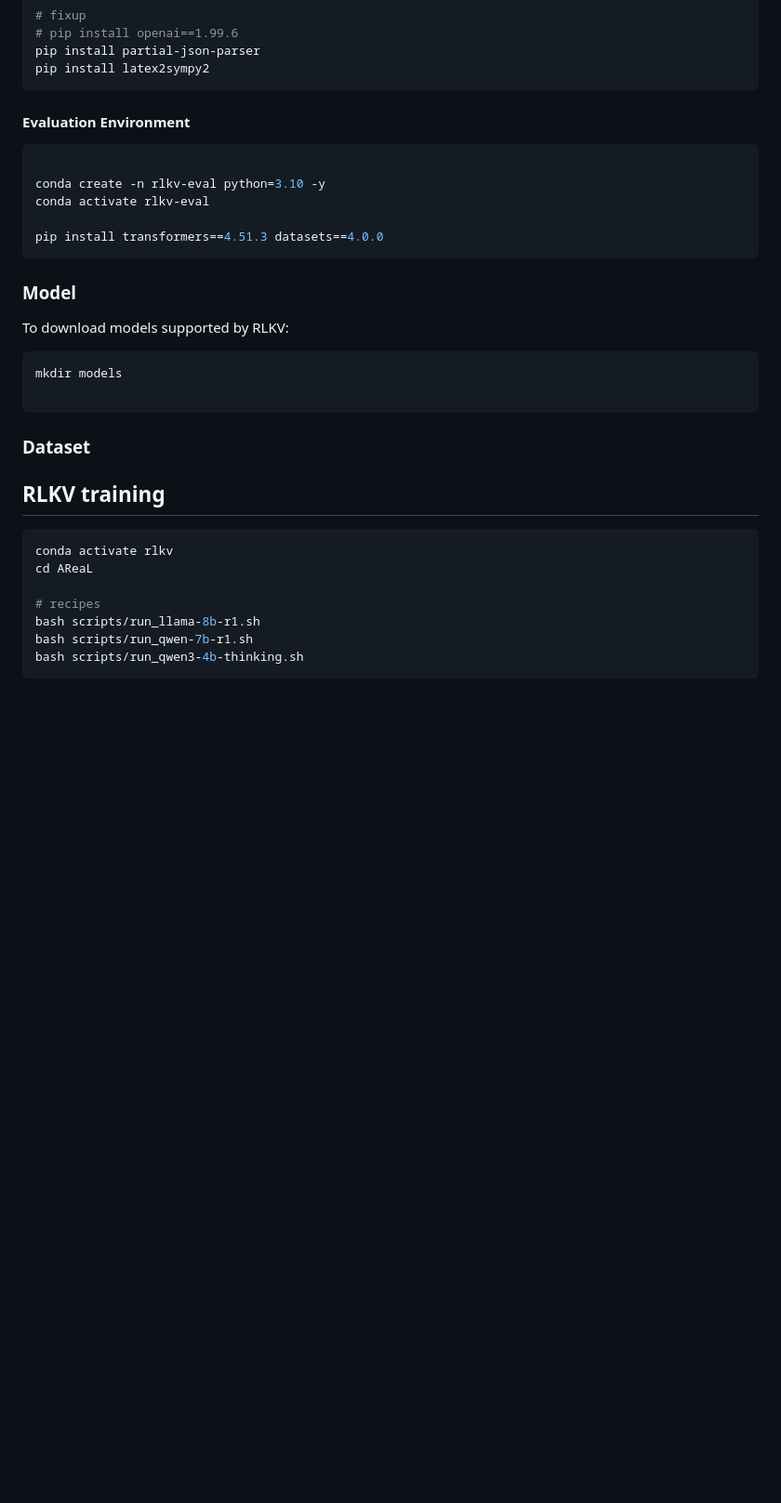
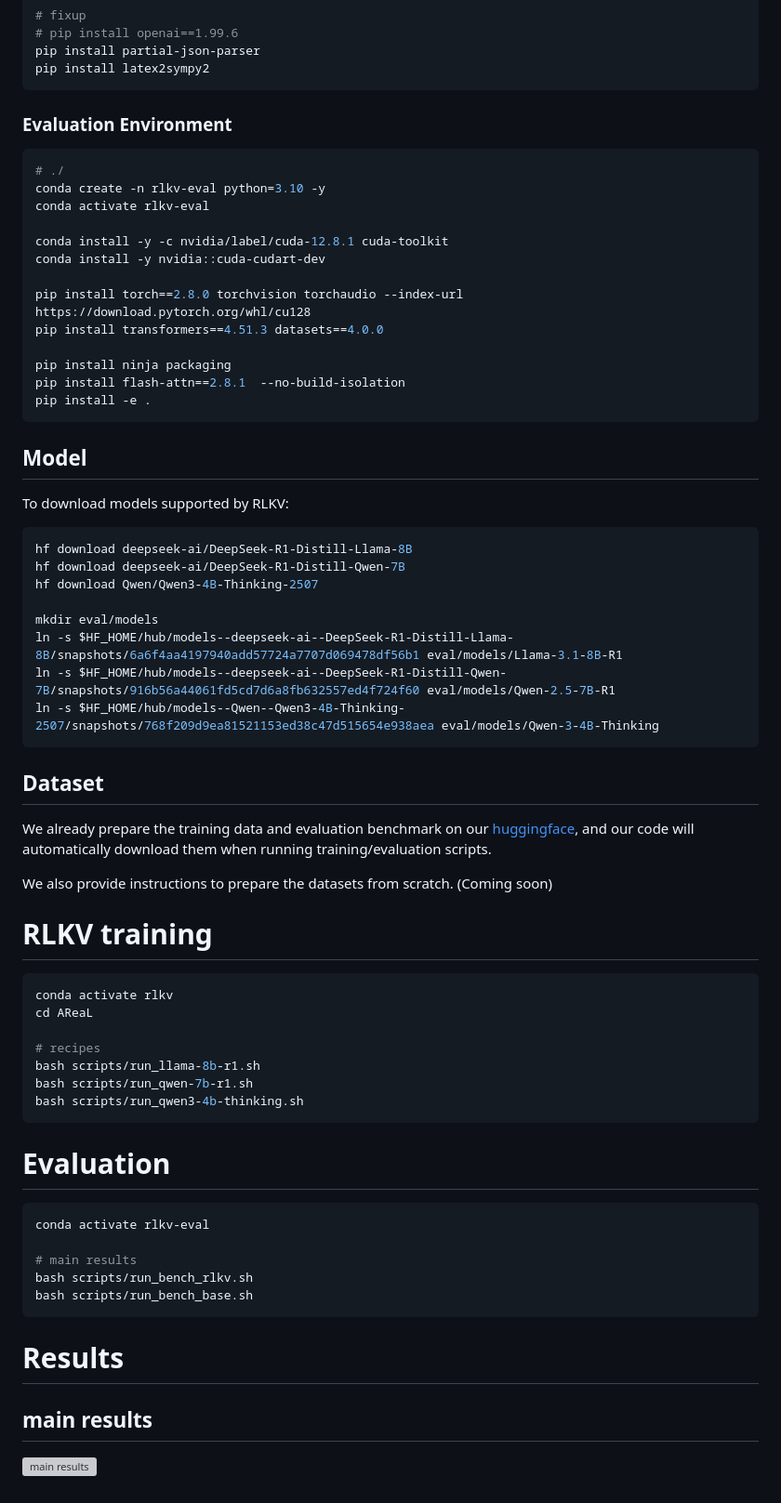
Before and after one commit to Kurt232/RLKV, a Markdown page: README.md, the part around the change printed below. Shown: that part at 93% size. Drawn GitHub-style; blank space fills up the shorter version; grey boxes are pictures that could not be loaded.

````diff
--- a/README.md
+++ b/README.md
@@ -56,25 +58,42 @@ pip install partial-json-parser
 pip install latex2sympy2
 ```
 
-#### Evaluation Environment
+### Evaluation Environment
 ```bash
-
+# ./
 conda create -n rlkv-eval python=3.10 -y
 conda activate rlkv-eval
 
+conda install -y -c nvidia/label/cuda-12.8.1 cuda-toolkit
+conda install -y nvidia::cuda-cudart-dev
+
+pip install torch==2.8.0 torchvision torchaudio --index-url https://download.pytorch.org/whl/cu128
 pip install transformers==4.51.3 datasets==4.0.0
+
+pip install ninja packaging
+pip install flash-attn==2.8.1  --no-build-isolation
+pip install -e .
 ```
 
-### Model
+## Model
 To download models supported by RLKV:
 ```bash
-mkdir models
+hf download deepseek-ai/DeepSeek-R1-Distill-Llama-8B
+hf download deepseek-ai/DeepSeek-R1-Distill-Qwen-7B
+hf download Qwen/Qwen3-4B-Thinking-2507
 
+mkdir eval/models
+ln -s $HF_HOME/hub/models--deepseek-ai--DeepSeek-R1-Distill-Llama-8B/snapshots/6a6f4aa4197940add57724a7707d069478df56b1 eval/models/Llama-3.1-8B-R1
+ln -s $HF_HOME/hub/models--deepseek-ai--DeepSeek-R1-Distill-Qwen-7B/snapshots/916b56a44061fd5cd7d6a8fb632557ed4f724f60 eval/models/Qwen-2.5-7B-R1
+ln -s $HF_HOME/hub/models--Qwen--Qwen3-4B-Thinking-2507/snapshots/768f209d9ea81521153ed38c47d515654e938aea eval/models/Qwen-3-4B-Thinking
 ```
 
-### Dataset
+## Dataset
+We already prepare the training data and evaluation benchmark on our [huggingface](https://huggingface.co/Kurt232), and our code will automatically download them when running training/evaluation scripts.
 
-## RLKV training
+We also provide instructions to prepare the datasets from scratch. (Coming soon)
+
+# RLKV training
 ```bash
 conda activate rlkv
 cd AReaL
@@ -84,3 +103,17 @@ bash scripts/run_llama-8b-r1.sh
 bash scripts/run_qwen-7b-r1.sh
 bash scripts/run_qwen3-4b-thinking.sh
 ```
+
+# Evaluation
+```bash
+conda activate rlkv-eval
+
+# main results
+bash scripts/run_bench_rlkv.sh
+bash scripts/run_bench_base.sh
+```
+
+# Results
+
+## main results
+![main results](./figs/main_result.jpg)
````
Also changed, not shown: other parts of README.md (+7 -5 lines), figs/method.jpg (added), 1 other file.
